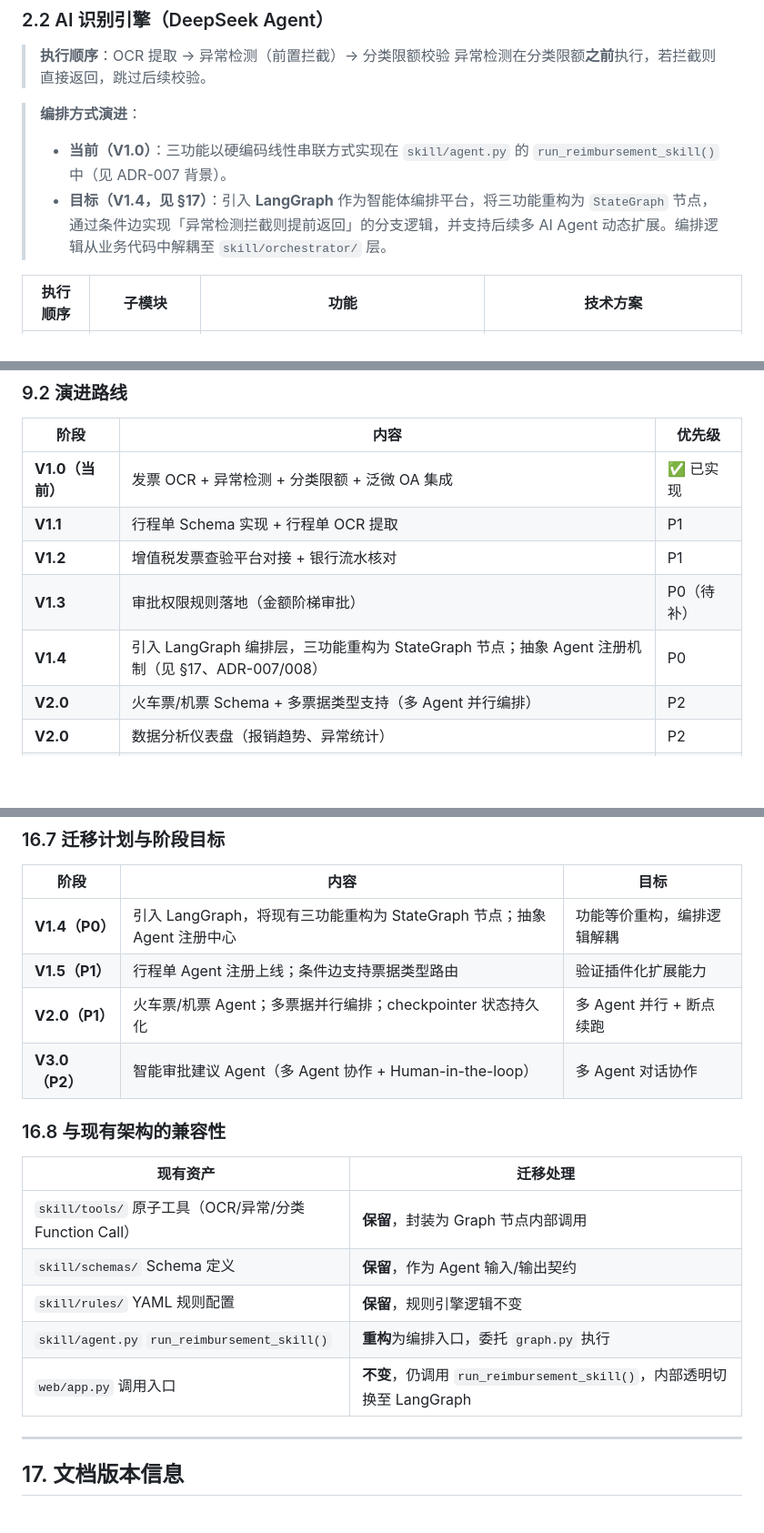
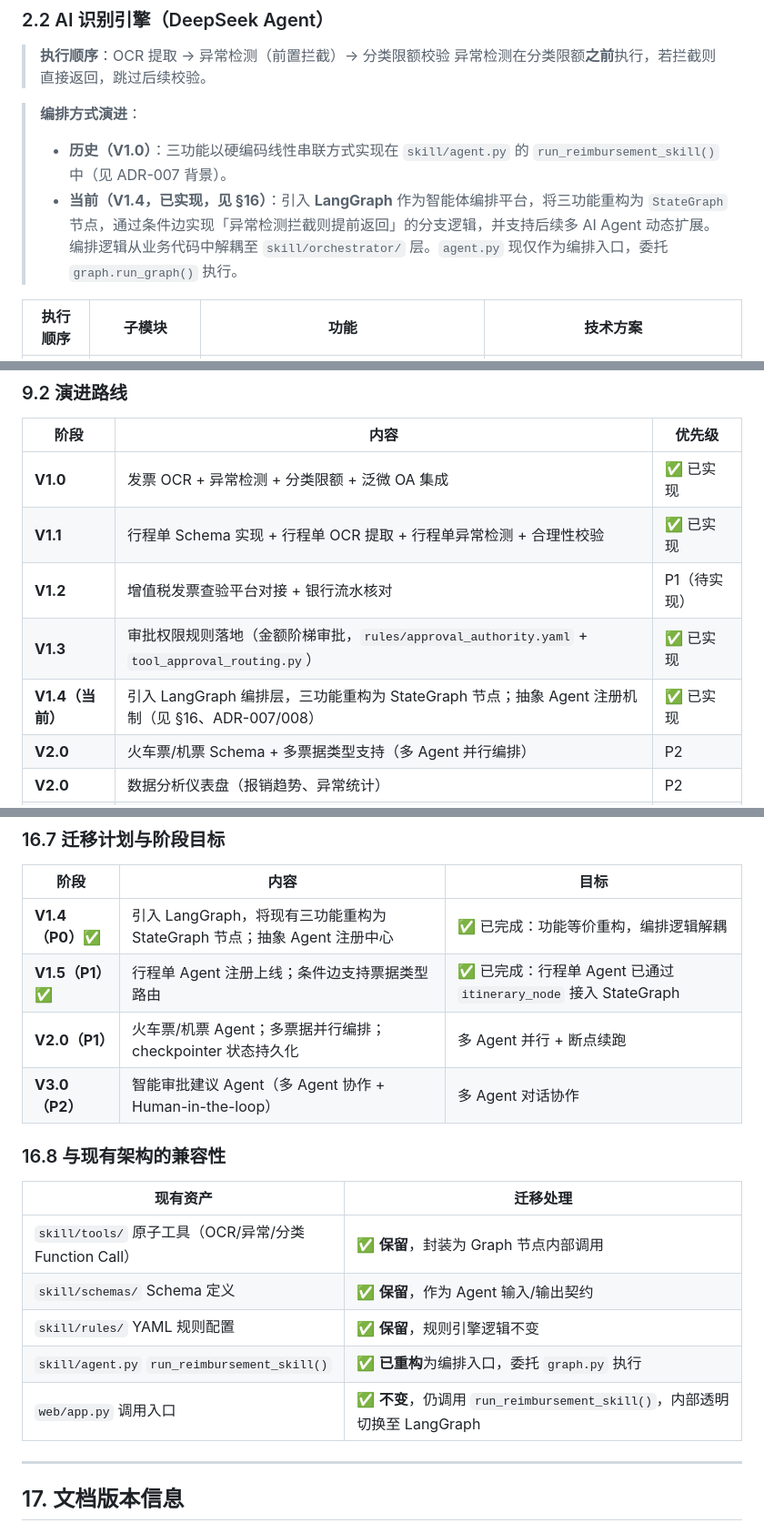
Before and after one commit to nickluo2026/OA-Reimbursement-AIAgent, a Markdown page: docs/design.md, 3 parts joined by grey strips. Shown at 91% size. Drawn GitHub-style; blank space fills up the shorter version.

```diff
--- a/docs/design.md
+++ b/docs/design.md
@@ -135,8 +135,8 @@ graph TB
 > 异常检测在分类限额**之前**执行，若拦截则直接返回，跳过后续校验。
 
 > **编排方式演进**：
-> - **当前（V1.0）**：三功能以硬编码线性串联方式实现在 `skill/agent.py` 的 `run_reimbursement_skill()` 中（见 ADR-007 背景）。
-> - **目标（V1.4，见 §17）**：引入 **LangGraph** 作为智能体编排平台，将三功能重构为 `StateGraph` 节点，通过条件边实现「异常检测拦截则提前返回」的分支逻辑，并支持后续多 AI Agent 动态扩展。编排逻辑从业务代码中解耦至 `skill/orchestrator/` 层。
+> - **历史（V1.0）**：三功能以硬编码线性串联方式实现在 `skill/agent.py` 的 `run_reimbursement_skill()` 中（见 ADR-007 背景）。
+> - **当前（V1.4，已实现，见 §16）**：引入 **LangGraph** 作为智能体编排平台，将三功能重构为 `StateGraph` 节点，通过条件边实现「异常检测拦截则提前返回」的分支逻辑，并支持后续多 AI Agent 动态扩展。编排逻辑从业务代码中解耦至 `skill/orchestrator/` 层。`agent.py` 现仅作为编排入口，委托 `graph.run_graph()` 执行。
 
 | 执行顺序 | 子模块 | 功能 | 技术方案 |
 |---------|--------|------|---------|
@@ -868,11 +868,11 @@ graph TB
 
 | 阶段 | 内容 | 优先级 |
 |------|------|--------|
-| **V1.0（当前）** | 发票 OCR + 异常检测 + 分类限额 + 泛微 OA 集成 | ✅ 已实现 |
-| **V1.1** | 行程单 Schema 实现 + 行程单 OCR 提取 | P1 |
-| **V1.2** | 增值税发票查验平台对接 + 银行流水核对 | P1 |
-| **V1.3** | 审批权限规则落地（金额阶梯审批） | P0（待补） |
-| **V1.4** | 引入 LangGraph 编排层，三功能重构为 StateGraph 节点；抽象 Agent 注册机制（见 §17、ADR-007/008） | P0 |
+| **V1.0** | 发票 OCR + 异常检测 + 分类限额 + 泛微 OA 集成 | ✅ 已实现 |
+| **V1.1** | 行程单 Schema 实现 + 行程单 OCR 提取 + 行程单异常检测 + 合理性校验 | ✅ 已实现 |
+| **V1.2** | 增值税发票查验平台对接 + 银行流水核对 | P1（待实现） |
+| **V1.3** | 审批权限规则落地（金额阶梯审批，`rules/approval_authority.yaml` + `tool_approval_routing.py`） | ✅ 已实现 |
+| **V1.4（当前）** | 引入 LangGraph 编排层，三功能重构为 StateGraph 节点；抽象 Agent 注册机制（见 §16、ADR-007/008） | ✅ 已实现 |
 | **V2.0** | 火车票/机票 Schema + 多票据类型支持（多 Agent 并行编排） | P2 |
 | **V2.0** | 数据分析仪表盘（报销趋势、异常统计） | P2 |
 | **V3.0** | 智能审批建议（AI 基于历史数据推荐通过/驳回，多 Agent 协作） | P3 |
@@ -1677,8 +1690,8 @@ skill/
 
 | 阶段 | 内容 | 目标 |
 |------|------|------|
-| **V1.4（P0）** | 引入 LangGraph，将现有三功能重构为 StateGraph 节点；抽象 Agent 注册中心 | 功能等价重构，编排逻辑解耦 |
-| **V1.5（P1）** | 行程单 Agent 注册上线；条件边支持票据类型路由 | 验证插件化扩展能力 |
+| **V1.4（P0）✅** | 引入 LangGraph，将现有三功能重构为 StateGraph 节点；抽象 Agent 注册中心 | ✅ 已完成：功能等价重构，编排逻辑解耦 |
+| **V1.5（P1）✅** | 行程单 Agent 注册上线；条件边支持票据类型路由 | ✅ 已完成：行程单 Agent 已通过 `itinerary_node` 接入 StateGraph |
 | **V2.0（P1）** | 火车票/机票 Agent；多票据并行编排；checkpointer 状态持久化 | 多 Agent 并行 + 断点续跑 |
 | **V3.0（P2）** | 智能审批建议 Agent（多 Agent 协作 + Human-in-the-loop） | 多 Agent 对话协作 |
 
@@ -1686,11 +1699,11 @@ skill/
 
 | 现有资产 | 迁移处理 |
 |---------|---------|
-| `skill/tools/` 原子工具（OCR/异常/分类 Function Call） | **保留**，封装为 Graph 节点内部调用 |
-| `skill/schemas/` Schema 定义 | **保留**，作为 Agent 输入/输出契约 |
-| `skill/rules/` YAML 规则配置 | **保留**，规则引擎逻辑不变 |
-| `skill/agent.py` `run_reimbursement_skill()` | **重构**为编排入口，委托 `graph.py` 执行 |
-| `web/app.py` 调用入口 | **不变**，仍调用 `run_reimbursement_skill()`，内部透明切换至 LangGraph |
+| `skill/tools/` 原子工具（OCR/异常/分类 Function Call） | ✅ **保留**，封装为 Graph 节点内部调用 |
+| `skill/schemas/` Schema 定义 | ✅ **保留**，作为 Agent 输入/输出契约 |
+| `skill/rules/` YAML 规则配置 | ✅ **保留**，规则引擎逻辑不变 |
+| `skill/agent.py` `run_reimbursement_skill()` | ✅ **已重构**为编排入口，委托 `graph.py` 执行 |
+| `web/app.py` 调用入口 | ✅ **不变**，仍调用 `run_reimbursement_skill()`，内部透明切换至 LangGraph |
 
 ---
 
```
Also changed, not shown: other parts of docs/design.md (+43 -29 lines).
